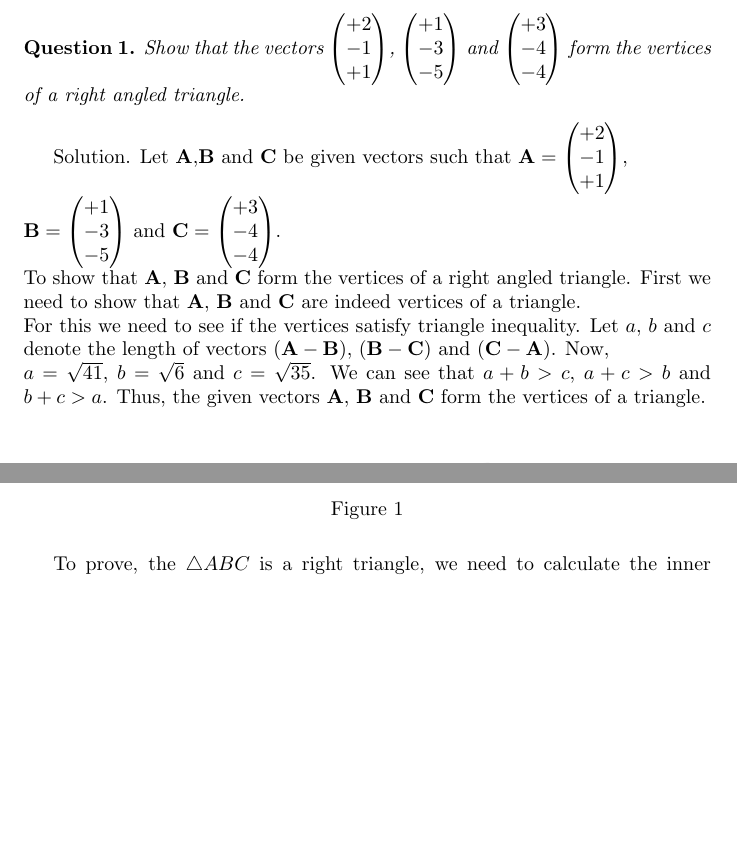
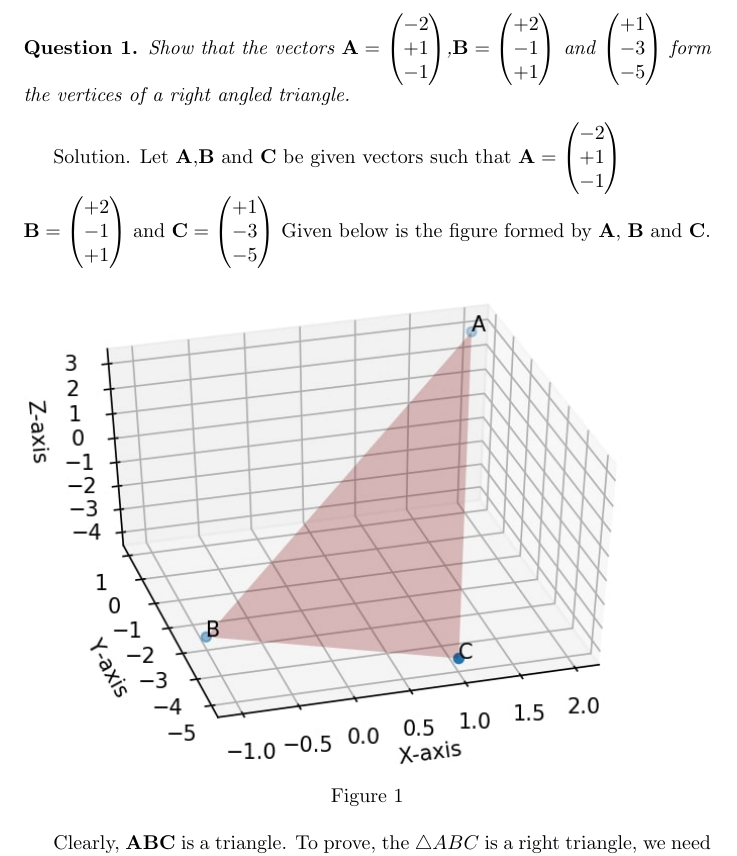
Before and after one commit to saranshbali/EE5609, a LaTeX problem sheet (latex/Assignment1.tex): two parts of page 1 of 2 before the commit and part of page 1 of 2 after it, the two joined at a grey line, cut so that both start at the same text, the shorter picture padded with empty space. Compiled offline with pdfLaTeX.

Commit message:
Latest Changes

```diff
--- a/latex/Assignment1.tex
+++ b/latex/Assignment1.tex
@@ -10,28 +10,15 @@
 \newtheorem{answer}[theorem]{Solution}
 \newcommand{\vect}[1]{\boldsymbol{\mathbf{#1}}}
 \newcommand{\myvec}[1]{\ensuremath{\begin{pmatrix}#1\end{pmatrix}}}
+\newcommand{\inner}[2]{\langle #1, #2 \rangle}
 \begin{document}
 \begin{question}
-	Show that the vectors $\begin{pmatrix}
-		 +2\\-1\\+1
-	\end{pmatrix}$, $\begin{pmatrix}
-	 +1\\-3\\-5
-\end{pmatrix}$ and $\begin{pmatrix}
-+3\\-4\\-4
-\end{pmatrix}$ form the vertices of a right angled triangle.
+	Show that the vectors $\vect{A}=\myvec{-2 \\ +1 \\ -1}$,$\vect{B}=\myvec{+2 \\ -1 \\ +1}$ and $\myvec{+1\\-3\\-5}$
+form the vertices of a right angled triangle.
 \end{question}
-Solution. Let $\vect{A}$,$\vect{B}$  and $\vect{C}$ be given vectors such that $\vect{A} =\begin{pmatrix}
-	+2\\-1\\+1
-\end{pmatrix}$,\\
-$\vect{B}= \begin{pmatrix}
-+1\\-3\\-5
-\end{pmatrix}$ and $\vect{C}= \begin{pmatrix}
-+3\\-4\\-4
-\end{pmatrix}$.\\
-To show that $\vect{A}$, $\vect{B}$ and $\vect{C}$ form the vertices of a right angled triangle. First we need to show that $\vect{A}$, $\vect{B}$ and $\vect{C}$ are indeed vertices of a triangle.\\
-For this we need to see if the vertices satisfy triangle inequality. Let $a$, $b$ and $c$ denote the length of vectors $(\vect{A}- \vect{B})$, $(\vect{B}-\vect{C})$ and $(\vect{C}- \vect{A})$. Now,\\
-$a=\sqrt{41}$, $b=\sqrt{6}$ and $c=\sqrt{35}$. We can see that  $a+b>c$,
-$a+c>b$ and $b+c >a$. Thus, the given vectors $\vect{A}$, $\vect{B}$ and $\vect{C}$ form the vertices of a triangle.\\
+Solution. Let $\vect{A}$,$\vect{B}$  and $\vect{C}$ be given vectors such that $\vect{A} = \myvec{-2 \\ +1 \\ -1}$ \\
+$\vect{B}=\myvec{+2 \\ -1 \\ +1}$ and $\vect{C}= \myvec{+1\\-3\\-5}$
+Given below is the figure formed by $\vect{A}$, $\vect{B}$ and $\vect{C}$.
 
 \begin{figure}[!htb]
 
@@ -44,6 +31,6 @@ $a+c>b$ and $b+c >a$. Thus, the given vectors $\vect{A}$, $\vect{B}$ and $\vect{
 	\label{fig:}
 
 \end{figure}
-
+Clearly, $\vect{A}\vect{B}\vect{C}$ is a triangle.
 To prove, the $\triangle ABC$ is a right triangle, we need to calculate the inner product of all the below vectors and check if any one of them is 0.:
 \begin{align}
```
Also changed, not shown: latex/Assignment1.pdf, latex/Assignment1.tex (6 more changed lines), 2 other files.
